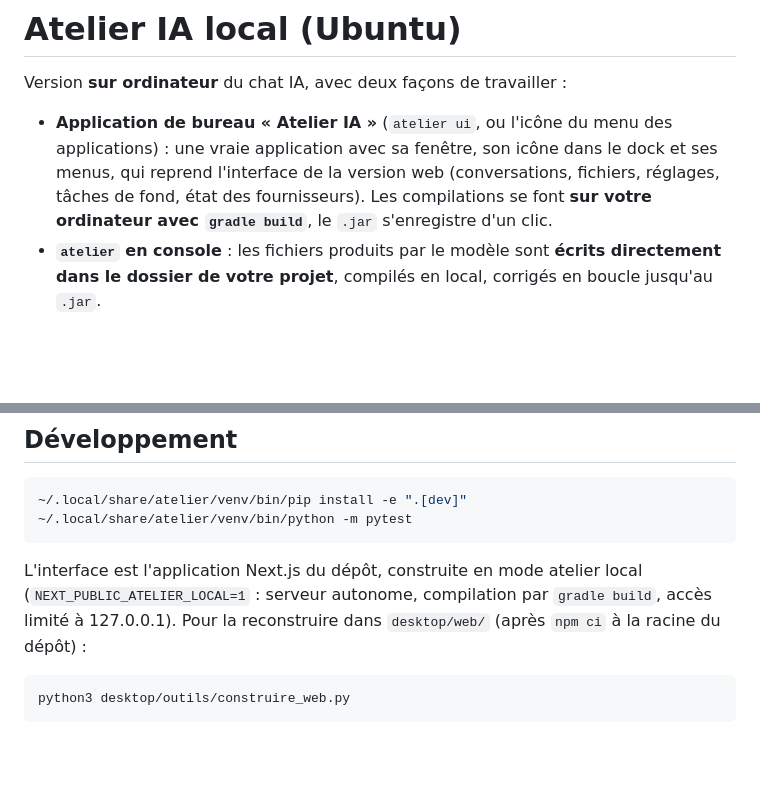
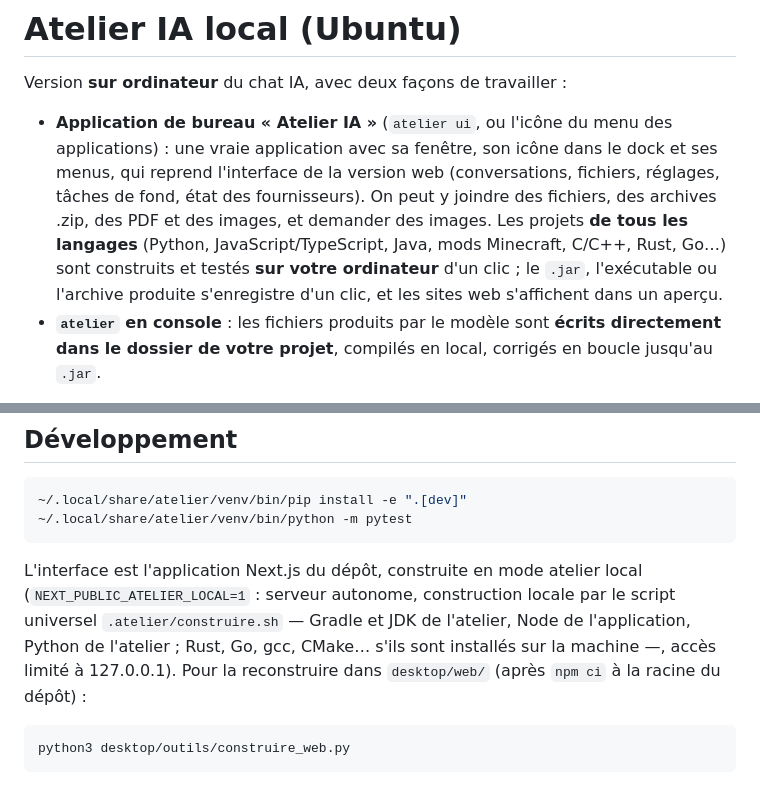
Before and after one commit to zfrcf/Fitness-Park-Roue, a Markdown page: desktop/README.md, 2 parts joined by grey strips. Drawn GitHub-style; blank space fills up the shorter version.

Commit message:
docs: construction universelle, pièces jointes et images
Co-Authored-By: Claude Opus 5.5 <noreply@anthropic.com>
Claude-Session: https://claude.ai/code/session_01Dvynn7tj5HuMPrLkMq1LTb

````diff
--- a/desktop/README.md
+++ b/desktop/README.md
@@ -5,8 +5,11 @@ Version **sur ordinateur** du chat IA, avec deux façons de travailler :
 - **Application de bureau « Atelier IA »** (`atelier ui`, ou l'icône du menu des applications) :
   une vraie application avec sa fenêtre, son icône dans le dock et ses menus, qui reprend
   l'interface de la version web (conversations, fichiers, réglages, tâches de fond, état des
-  fournisseurs). Les compilations se font **sur votre ordinateur avec `gradle build`**, le `.jar`
-  s'enregistre d'un clic.
+  fournisseurs). On peut y joindre des fichiers, des archives .zip, des PDF et des images, et
+  demander des images. Les projets **de tous les langages** (Python, JavaScript/TypeScript, Java,
+  mods Minecraft, C/C++, Rust, Go…) sont construits et testés **sur votre ordinateur** d'un clic ;
+  le `.jar`, l'exécutable ou l'archive produite s'enregistre d'un clic, et les sites web
+  s'affichent dans un aperçu.
 - **`atelier` en console** : les fichiers produits par le modèle sont **écrits directement dans
   le dossier de votre projet**, compilés en local, corrigés en boucle jusqu'au `.jar`.
 
@@ -192,7 +195,9 @@ mon-mod/
 ```
 
 L'interface est l'application Next.js du dépôt, construite en mode atelier local
-(`NEXT_PUBLIC_ATELIER_LOCAL=1` : serveur autonome, compilation par `gradle build`, accès limité à
+(`NEXT_PUBLIC_ATELIER_LOCAL=1` : serveur autonome, construction locale par le script universel
+`.atelier/construire.sh` — Gradle et JDK de l'atelier, Node de l'application, Python de l'atelier ;
+Rust, Go, gcc, CMake… s'ils sont installés sur la machine —, accès limité à
 127.0.0.1). Pour la reconstruire dans `desktop/web/` (après `npm ci` à la racine du dépôt) :
 
 ```bash
````
Also changed, not shown: .session-nuit/JOURNAL.md (+1 -0 lines), CLAUDE.md (+19 -4 lines).
